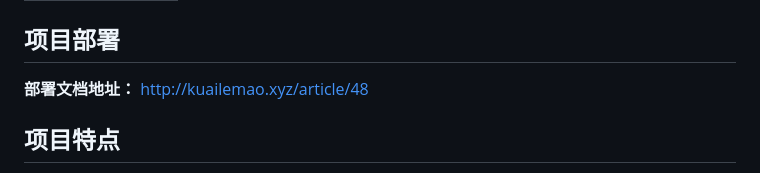
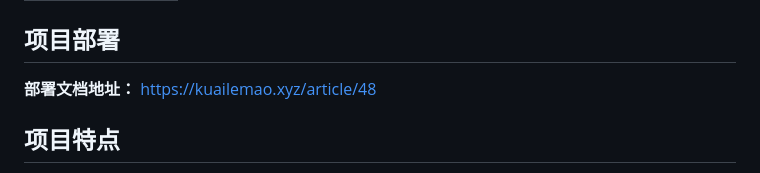
Before and after one commit to kuailemao/Ruyu-Blog, a Markdown page: README.md, the part around the change printed below. Rendered like a GitHub page.

```diff
--- a/README.md
+++ b/README.md
@@ -66,7 +66,7 @@
 | node | 16.17.0 |
 
 ## 项目部署
-**部署文档地址：** http://kuailemao.xyz/article/48
+**部署文档地址：** https://kuailemao.xyz/article/48
 
 ## 项目特点
 
```
Also changed, not shown: other parts of README.md (+2 -2 lines).
